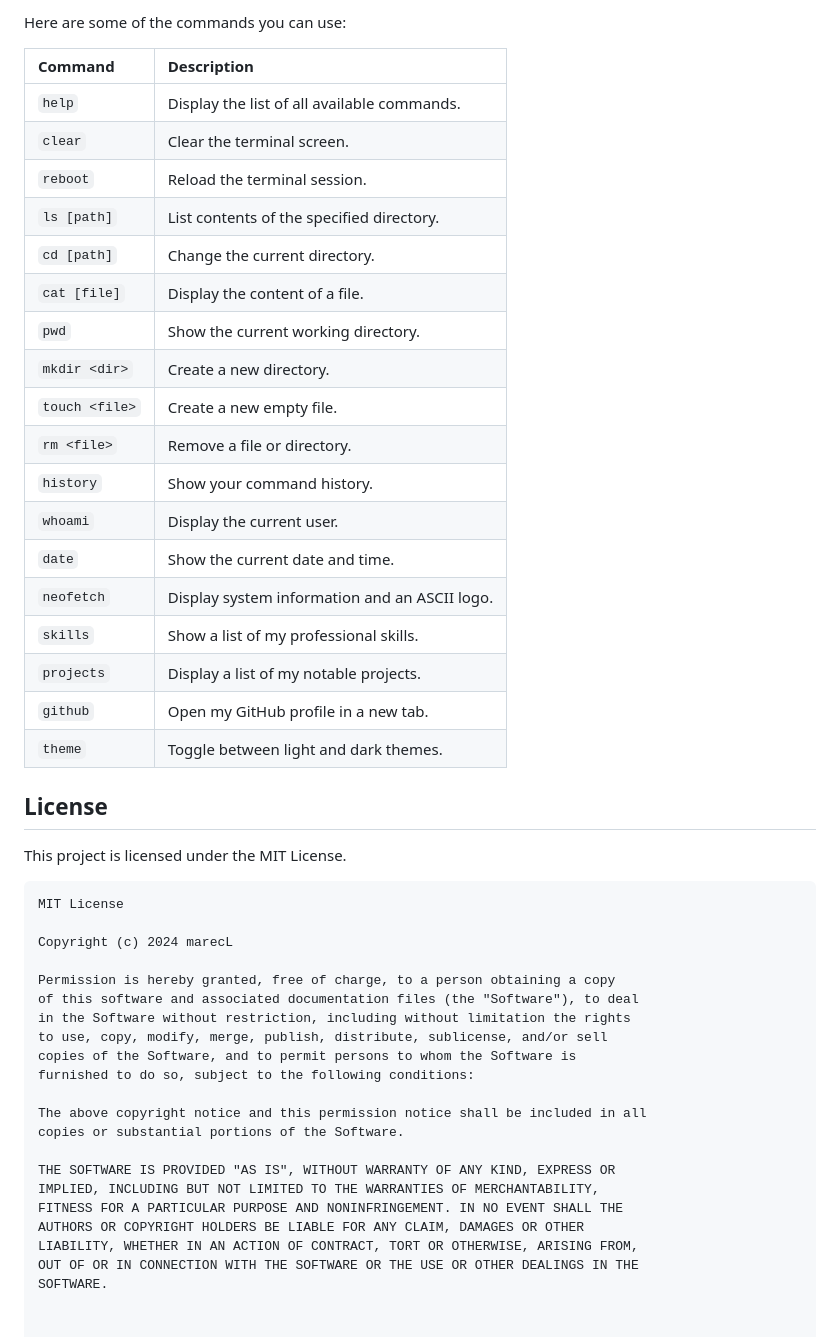
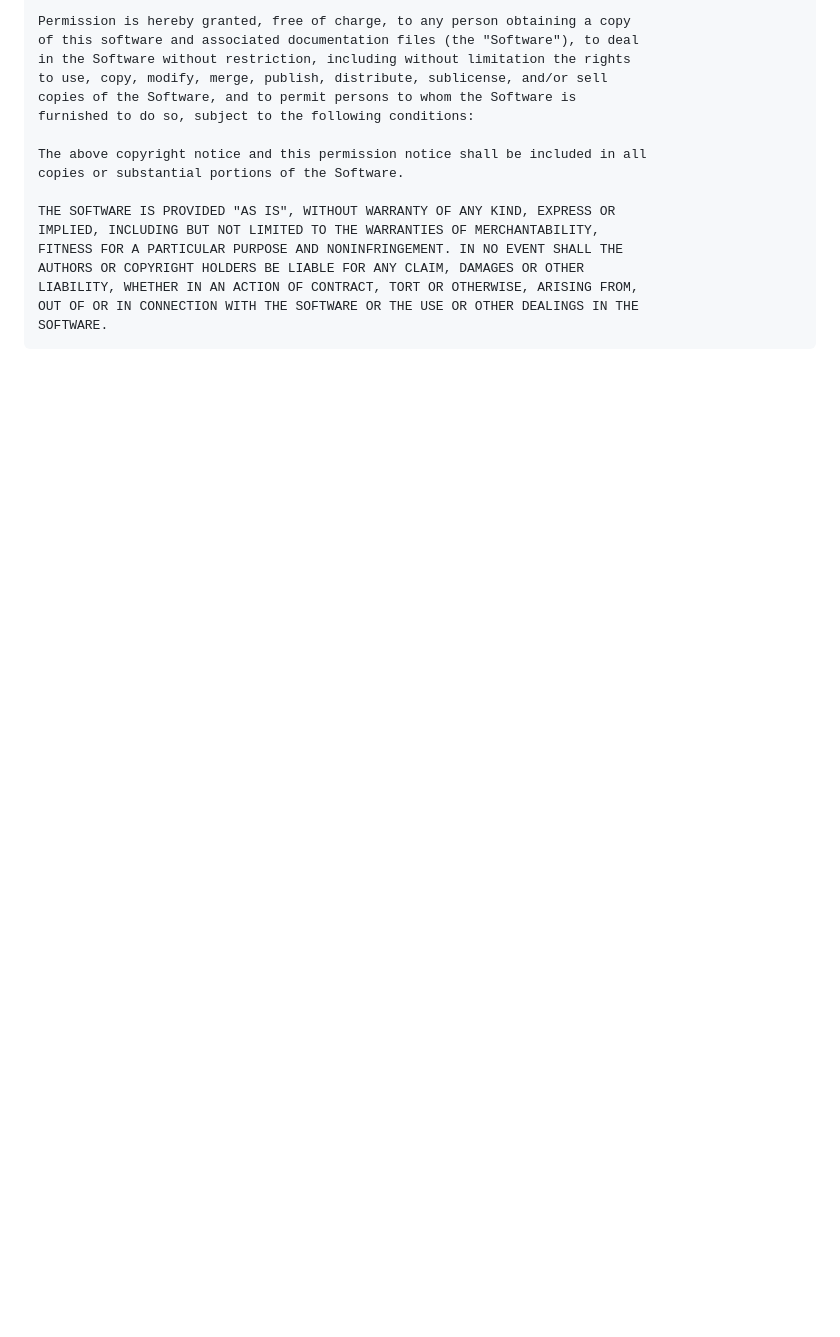
Before and after one commit to Toastaspiring/TerminalLikePortfolio, a Markdown page: README.md, the part around one of its changes. Rendered like a GitHub page; blank space fills up the shorter version.

````diff
--- a/README.md
+++ b/README.md
@@ -43,50 +69,18 @@ The project is intentionally simple, relying on the three core technologies of t
 
-Here are some of the commands you can use:
+	Permission is hereby granted, free of charge, to any person obtaining a copy
+	of this software and associated documentation files (the "Software"), to deal
+	in the Software without restriction, including without limitation the rights
+	to use, copy, modify, merge, publish, distribute, sublicense, and/or sell
+	copies of the Software, and to permit persons to whom the Software is
+	furnished to do so, subject to the following conditions:
 
-| Command      | Description                                   |
-| :----------- | :-------------------------------------------- |
-| `help`       | Display the list of all available commands.   |
-| `clear`      | Clear the terminal screen.                    |
-| `reboot`     | Reload the terminal session.                  |
-| `ls [path]`  | List contents of the specified directory.     |
-| `cd [path]`  | Change the current directory.                 |
-| `cat [file]` | Display the content of a file.                |
-| `pwd`        | Show the current working directory.           |
-| `mkdir <dir>`| Create a new directory.                       |
-| `touch <file>`| Create a new empty file.                    |
-| `rm <file>`  | Remove a file or directory.                   |
-| `history`    | Show your command history.                    |
-| `whoami`     | Display the current user.                     |
-| `date`       | Show the current date and time.               |
-| `neofetch`   | Display system information and an ASCII logo. |
-| `skills`     | Show a list of my professional skills.        |
-| `projects`   | Display a list of my notable projects.        |
-| `github`     | Open my GitHub profile in a new tab.          |
-| `theme`      | Toggle between light and dark themes.         |
+	The above copyright notice and this permission notice shall be included in all
+	copies or substantial portions of the Software.
 
-## License
-
-This project is licensed under the MIT License.
-
-```
-MIT License
-
-Copyright (c) 2024 marecL
-
-Permission is hereby granted, free of charge, to a person obtaining a copy
-of this software and associated documentation files (the "Software"), to deal
-in the Software without restriction, including without limitation the rights
-to use, copy, modify, merge, publish, distribute, sublicense, and/or sell
-copies of the Software, and to permit persons to whom the Software is
-furnished to do so, subject to the following conditions:
-
-The above copyright notice and this permission notice shall be included in all
-copies or substantial portions of the Software.
-
-THE SOFTWARE IS PROVIDED "AS IS", WITHOUT WARRANTY OF ANY KIND, EXPRESS OR
-IMPLIED, INCLUDING BUT NOT LIMITED TO THE WARRANTIES OF MERCHANTABILITY,
-FITNESS FOR A PARTICULAR PURPOSE AND NONINFRINGEMENT. IN NO EVENT SHALL THE
-AUTHORS OR COPYRIGHT HOLDERS BE LIABLE FOR ANY CLAIM, DAMAGES OR OTHER
-LIABILITY, WHETHER IN AN ACTION OF CONTRACT, TORT OR OTHERWISE, ARISING FROM,
-OUT OF OR IN CONNECTION WITH THE SOFTWARE OR THE USE OR OTHER DEALINGS IN THE
-SOFTWARE.
+	THE SOFTWARE IS PROVIDED "AS IS", WITHOUT WARRANTY OF ANY KIND, EXPRESS OR
+	IMPLIED, INCLUDING BUT NOT LIMITED TO THE WARRANTIES OF MERCHANTABILITY,
+	FITNESS FOR A PARTICULAR PURPOSE AND NONINFRINGEMENT. IN NO EVENT SHALL THE
+	AUTHORS OR COPYRIGHT HOLDERS BE LIABLE FOR ANY CLAIM, DAMAGES OR OTHER
+	LIABILITY, WHETHER IN AN ACTION OF CONTRACT, TORT OR OTHERWISE, ARISING FROM,
+	OUT OF OR IN CONNECTION WITH THE SOFTWARE OR THE USE OR OTHER DEALINGS IN THE
+	SOFTWARE.
````
Also changed, not shown: other parts of README.md (+58 -32 lines).
